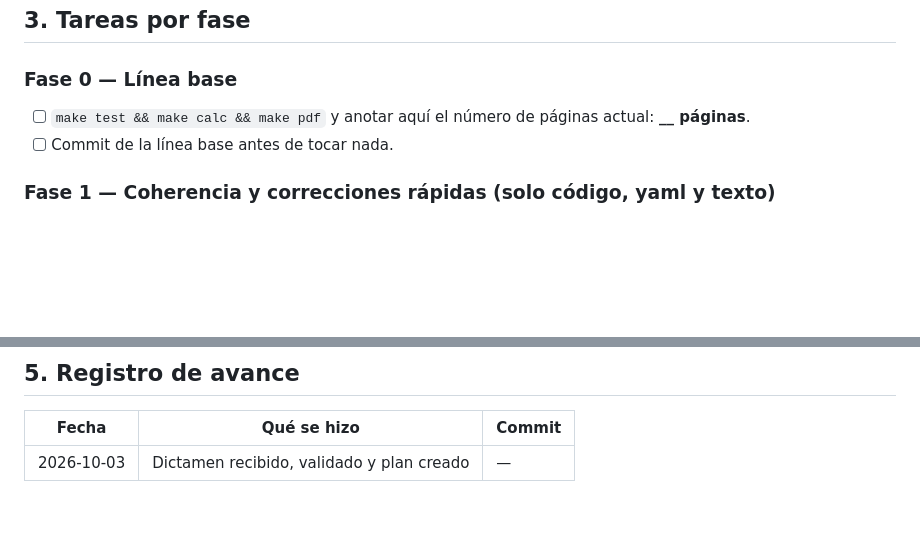
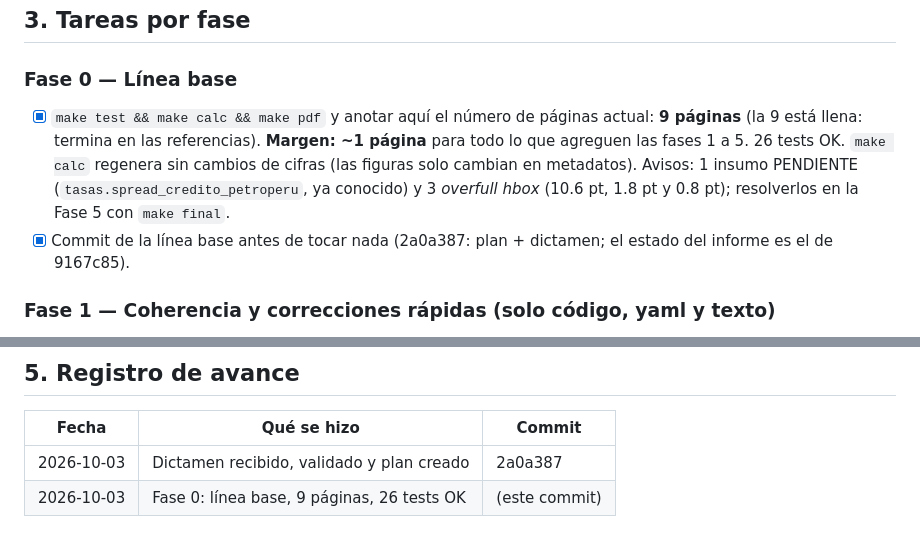
Before and after one commit to Dlumior/tc-derivados-petroperu, a Markdown page: docs/auditoria/plan.md, 2 parts joined by grey strips. Drawn GitHub-style; blank space fills up the shorter version.

Commit message:
Fase 0: línea base del informe (9 páginas, 26 tests OK)
Co-Authored-By: Claude Opus 5.5 <noreply@anthropic.com>

```diff
--- a/docs/auditoria/plan.md
+++ b/docs/auditoria/plan.md
@@ -73,8 +73,12 @@ Estados: ⬜ pendiente · 🟡 en curso · ✅ levantado · ➖ aceptado como li
 ## 3. Tareas por fase
 
 ### Fase 0 — Línea base
-- [ ] `make test && make calc && make pdf` y anotar aquí el número de páginas actual: **__ páginas**.
-- [ ] Commit de la línea base antes de tocar nada.
+- [x] `make test && make calc && make pdf` y anotar aquí el número de páginas actual: **9 páginas** (la 9 está
+      llena: termina en las referencias). **Margen: ~1 página** para todo lo que agreguen las fases 1 a 5.
+      26 tests OK. `make calc` regenera sin cambios de cifras (las figuras solo cambian en metadatos).
+      Avisos: 1 insumo PENDIENTE (`tasas.spread_credito_petroperu`, ya conocido) y 3 *overfull hbox*
+      (10.6 pt, 1.8 pt y 0.8 pt); resolverlos en la Fase 5 con `make final`.
+- [x] Commit de la línea base antes de tocar nada (2a0a387: plan + dictamen; el estado del informe es el de 9167c85).
 
 ### Fase 1 — Coherencia y correcciones rápidas (solo código, yaml y texto)
 - [ ] **C6** `exposiciones.yaml`: `crudo.cobertura_objetivo` → 0.80, dentro del límite, con fuente "Supuesto de
@@ -174,4 +178,5 @@ Estados: ⬜ pendiente · 🟡 en curso · ✅ levantado · ➖ aceptado como li
 ## 5. Registro de avance
 | Fecha | Qué se hizo | Commit |
 |---|---|---|
-| 2026-10-03 | Dictamen recibido, validado y plan creado | — |
+| 2026-10-03 | Dictamen recibido, validado y plan creado | 2a0a387 |
+| 2026-10-03 | Fase 0: línea base, 9 páginas, 26 tests OK | (este commit) |
```
